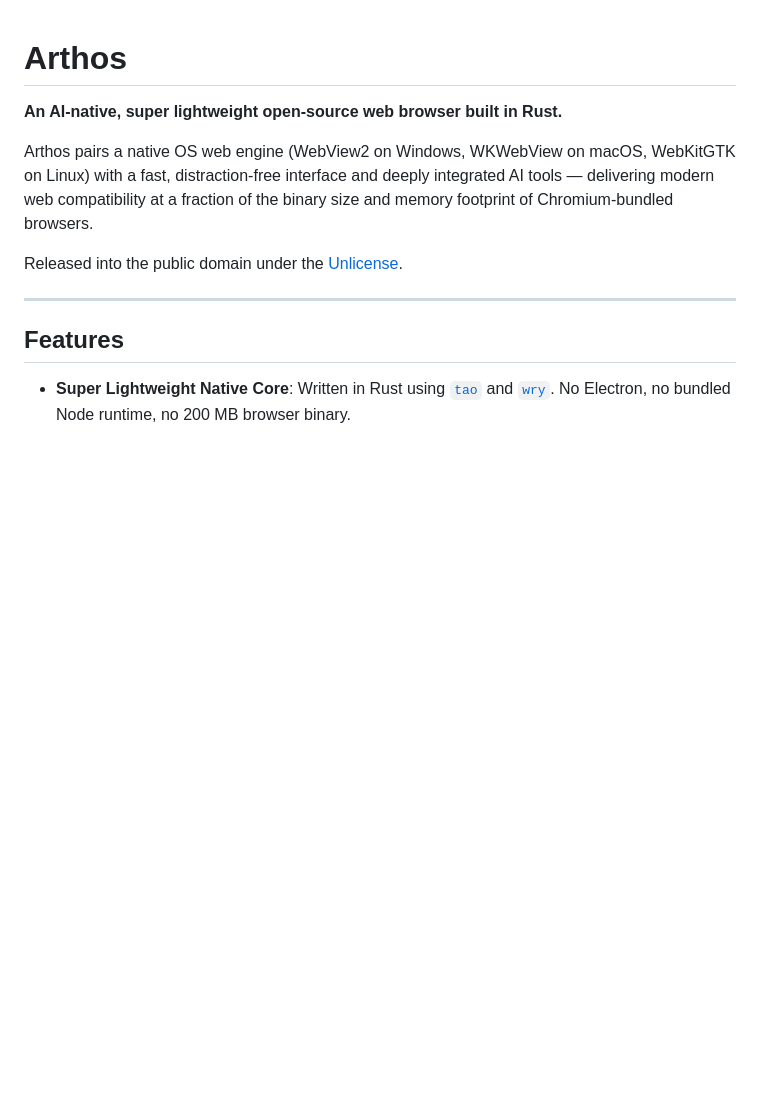
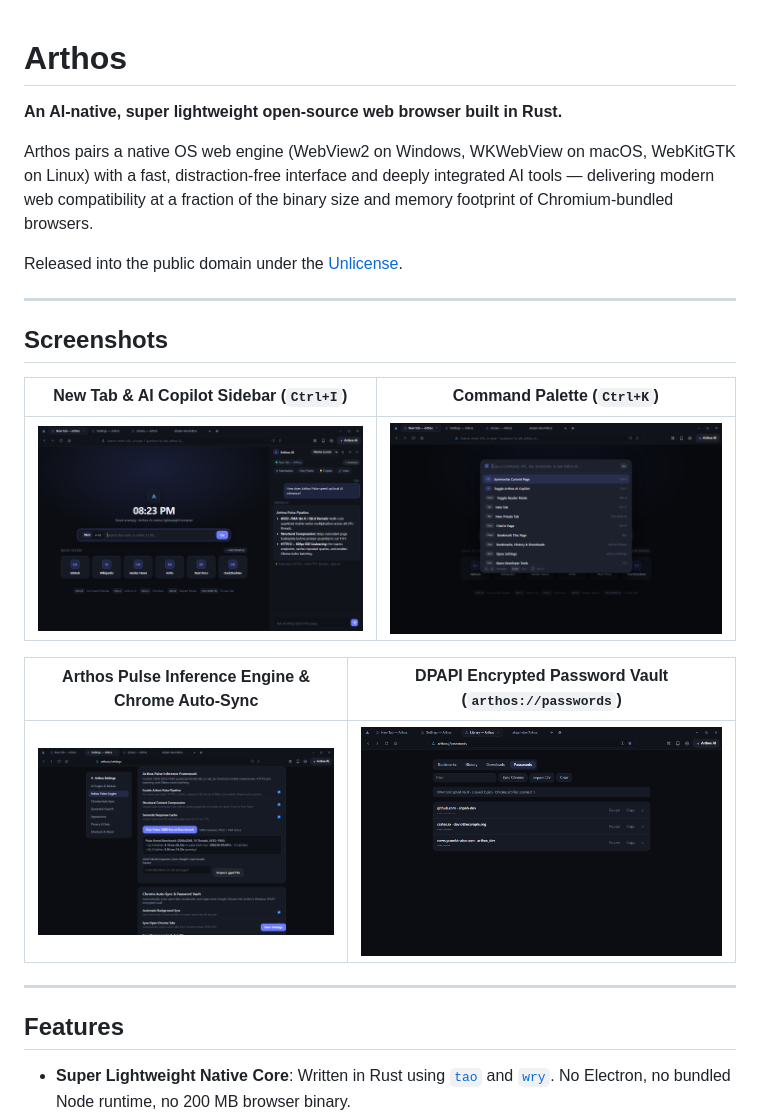
Before and after one commit to ahpah-dev/Arthos, a Markdown page: README.md, the part around the change. Drawn GitHub-style; pictures changed too: assets/screenshots/command-palette.png (added), assets/screenshots/overview-newtab-ai.png (added), assets/screenshots/passwords-vault.png (added); blank space fills up the shorter version.

Commit message:
Add UI screenshots to README and repository

```diff
--- a/README.md
+++ b/README.md
@@ -5,6 +5,18 @@
 Arthos pairs a native OS web engine (WebView2 on Windows, WKWebView on macOS, WebKitGTK on Linux) with a fast, distraction-free interface and deeply integrated AI tools — delivering modern web compatibility at a fraction of the binary size and memory footprint of Chromium-bundled browsers.
 
 Released into the public domain under the [Unlicense](UNLICENSE).
+
+---
+
+## Screenshots
+
+| New Tab & AI Copilot Sidebar (`Ctrl+I`) | Command Palette (`Ctrl+K`) |
+|---|---|
+| ![Arthos New Tab and AI Copilot Sidebar](assets/screenshots/overview-newtab-ai.png) | ![Arthos Command Palette](assets/screenshots/command-palette.png) |
+
+| Arthos Pulse Inference Engine & Chrome Auto-Sync | DPAPI Encrypted Password Vault (`arthos://passwords`) |
+|---|---|
+| ![Arthos Pulse and Chrome Auto-Sync Settings](assets/screenshots/pulse-settings.png) | ![Arthos DPAPI Password Vault](assets/screenshots/passwords-vault.png) |
 
 ---
 
```
